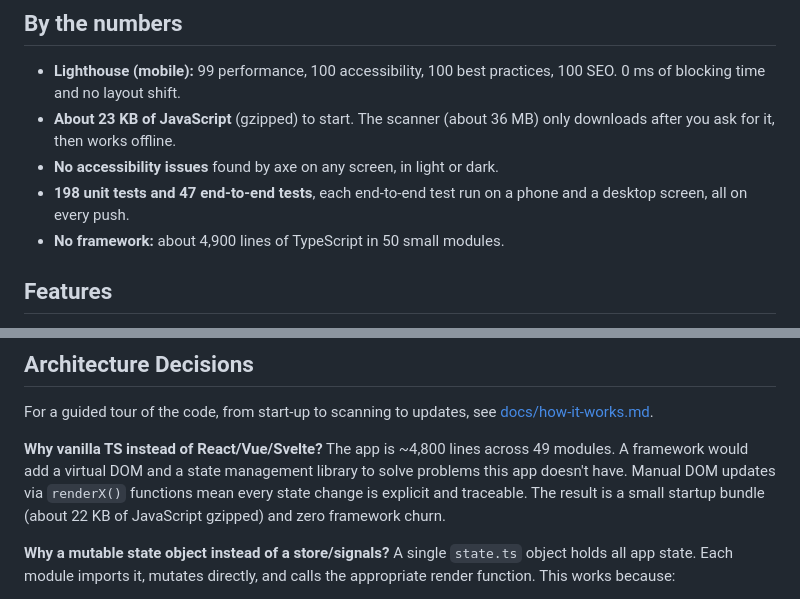
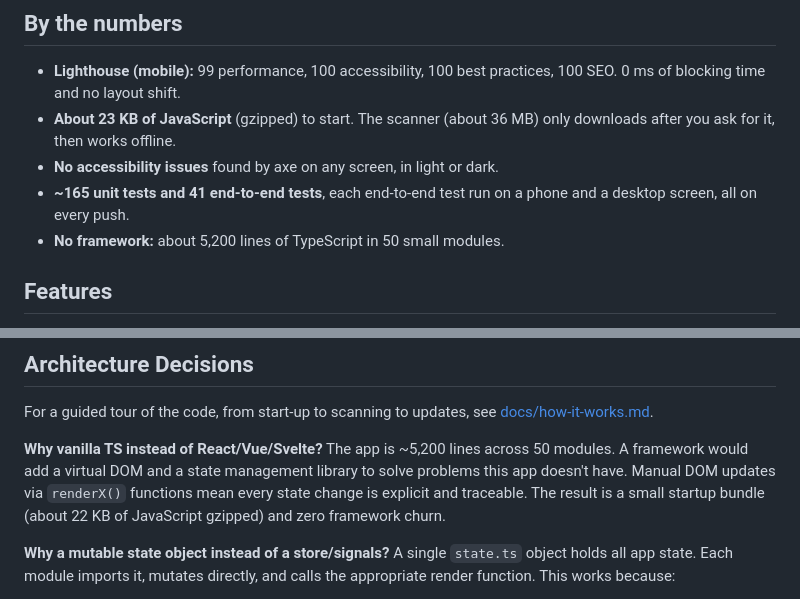
Before and after one commit to hansvidaure24/SliceOfPie, a Markdown page: README.md, 2 parts joined by grey strips. Drawn GitHub-style.

Commit message:
update readme stats to match actual codebase
Unit tests, e2e count and lines of code were stale.

```diff
--- a/README.md
+++ b/README.md
@@ -34,8 +34,8 @@ Every bill-splitting app I found either required everyone to sign up, needed an
 - **Lighthouse (mobile):** 99 performance, 100 accessibility, 100 best practices, 100 SEO. 0 ms of blocking time and no layout shift.
 - **About 23 KB of JavaScript** (gzipped) to start. The scanner (about 36 MB) only downloads after you ask for it, then works offline.
 - **No accessibility issues** found by axe on any screen, in light or dark.
-- **198 unit tests and 47 end-to-end tests**, each end-to-end test run on a phone and a desktop screen, all on every push.
-- **No framework:** about 4,900 lines of TypeScript in 50 small modules.
+- **~165 unit tests and 41 end-to-end tests**, each end-to-end test run on a phone and a desktop screen, all on every push.
+- **No framework:** about 5,200 lines of TypeScript in 50 small modules.
 
 ## Features
 
@@ -80,7 +80,7 @@ The parser is tested against the OCR output of real receipts, so a change that b
 For a guided tour of the code, from start-up to scanning to updates, see [docs/how-it-works.md](docs/how-it-works.md).
 
 **Why vanilla TS instead of React/Vue/Svelte?**
-The app is ~4,800 lines across 49 modules. A framework would add a virtual DOM and a state management library to solve problems this app doesn't have. Manual DOM updates via `renderX()` functions mean every state change is explicit and traceable. The result is a small startup bundle (about 22 KB of JavaScript gzipped) and zero framework churn.
+The app is ~5,200 lines across 50 modules. A framework would add a virtual DOM and a state management library to solve problems this app doesn't have. Manual DOM updates via `renderX()` functions mean every state change is explicit and traceable. The result is a small startup bundle (about 22 KB of JavaScript gzipped) and zero framework churn.
 
 **Why a mutable state object instead of a store/signals?**
 A single `state.ts` object holds all app state. Each module imports it, mutates directly, and calls the appropriate render function. This works because:
```
